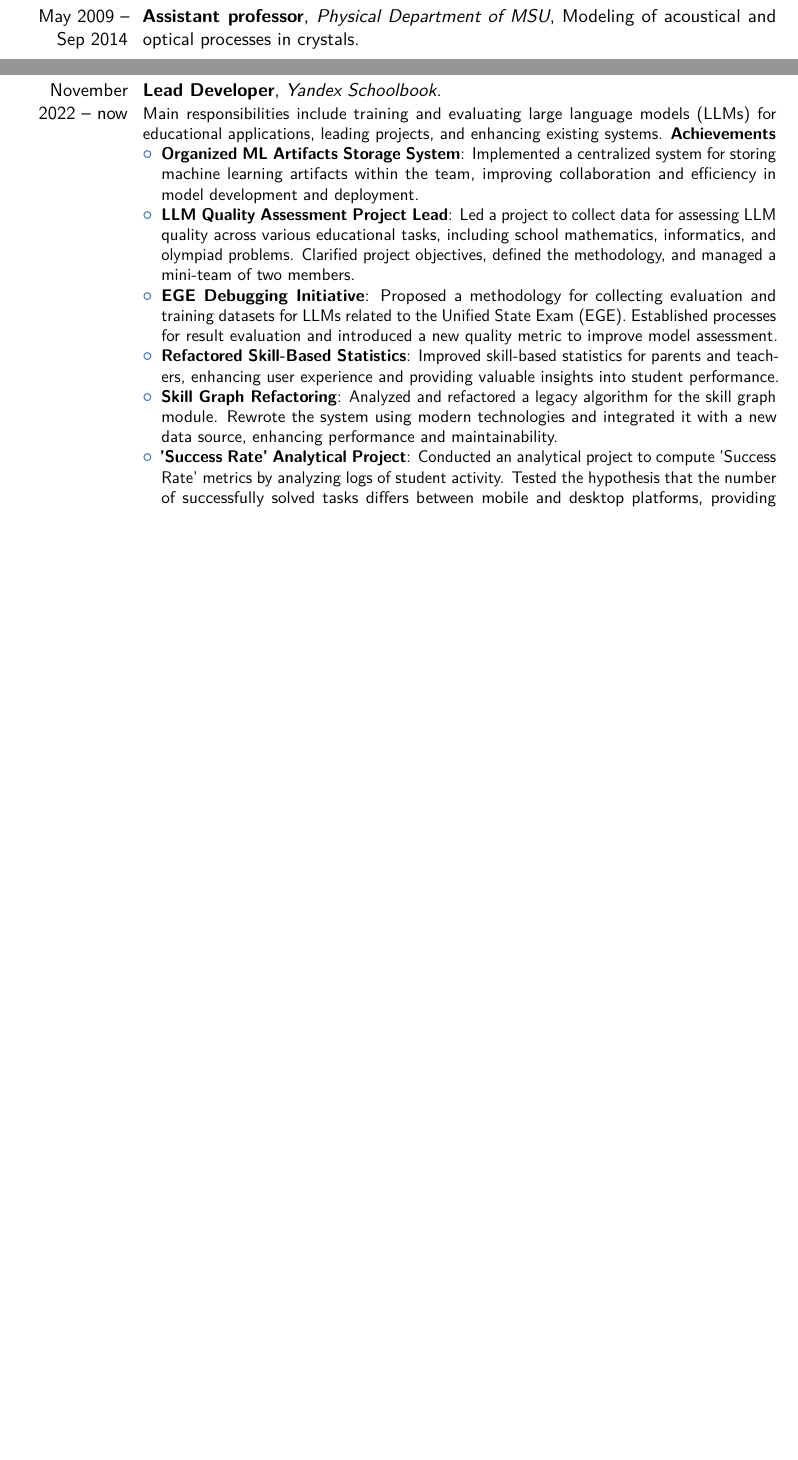
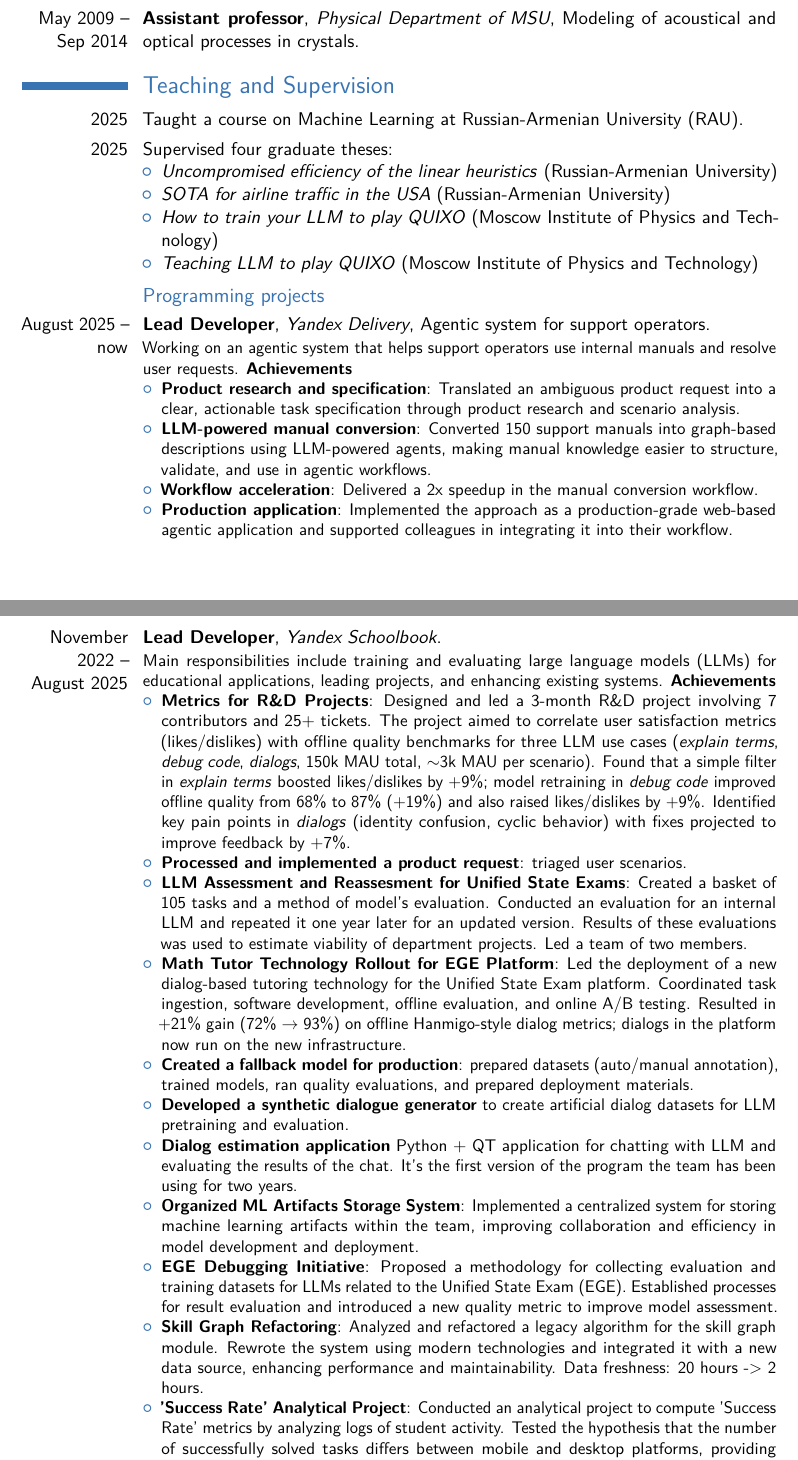
Before and after one commit to tarstars/cv, a LaTeX CV (cv_trushin_en.tex): two parts of pages 1 and 2 of 4 before the commit and two parts of pages 2 and 3 of 6 after it, joined at a grey line, cut so that both start at the same text, the shorter picture padded with empty space. Compiled offline with pdfLaTeX.

Commit message:
Update CV for Yandex Delivery role

```diff
--- a/cv_trushin_en.tex
+++ b/cv_trushin_en.tex
@@ -48,11 +48,7 @@
 % \phone{+7(495) 694 1520}
 %\fax{(000) 111 1113}
 \email{tarstars@gmail.com}
-\homepage{https://www.linkedin.com/in/arseniy-trushin-5b848736/}{https://www.linkedin.com/in/arseniy-trushin-5b848736/}
-%\homepage{tarsenyss.narod.ru}{tarsenyss.narod.ru} % The first argument
-%is the url for the clickable link, the second argument is the url displayed in
-%the template - this allows special characters to be displayed such as the
-%tilde in this example
+\homepage{www.linkedin.com/in/tarstars}{www.linkedin.com/in/tarstars}
 %\extrainfo{additional information}
 \photo[70pt][0.4pt]{pictures/trushin} % The first bracket is the picture
 %height, the second is the thickness of the frame around the picture (0pt for
@@ -117,18 +115,44 @@
 MSU}{Modeling of acoustical and optical
 processes in crystals}{}{}
 
-\newpage
+\section{Teaching and Supervision}
+
+\cvitem{2025}{Taught a course on Machine Learning at Russian-Armenian University (RAU).}
+
+\cvitem{2025}{Supervised four graduate theses:
+  \begin{itemize}
+    \item \textit{Uncompromised efficiency of the linear heuristics} (Russian-Armenian University)
+    \item \textit{SOTA for airline traffic in the USA} (Russian-Armenian University)
+    \item \textit{How to train your LLM to play QUIXO} (Moscow Institute of Physics and Technology)
+    \item \textit{Teaching LLM to play QUIXO} (Moscow Institute of Physics and Technology)
+  \end{itemize}
+}
 
 \subsection{Programming projects}
 
-\cventry{November 2022 -- now}{Lead Developer}{Yandex Schoolbook}{}{}{
+\cventry{August 2025 -- now}{Lead Developer}{Yandex Delivery}{Agentic system for support operators}{}{
+ Working on an agentic system that helps support operators use internal manuals and resolve user requests. \textbf{Achievements}
+ \begin{itemize}
+    \item \textbf{Product research and specification}: Translated an ambiguous product request into a clear, actionable task specification through product research and scenario analysis.
+    \item \textbf{LLM-powered manual conversion}: Converted 150 support manuals into graph-based descriptions using LLM-powered agents, making manual knowledge easier to structure, validate, and use in agentic workflows.
+    \item \textbf{Workflow acceleration}: Delivered a 2x speedup in the manual conversion workflow.
+    \item \textbf{Production application}: Implemented the approach as a production-grade web-based agentic application and supported colleagues in integrating it into their workflow.
+ \end{itemize}
+}
+
+\cventry{November 2022 -- August 2025}{Lead Developer}{Yandex Schoolbook}{}{}{
  Main responsibilities include training and evaluating large language models (LLMs) for educational applications, leading projects, and enhancing existing systems. \textbf{Achievements}
  \begin{itemize}
+    \item \textbf{Metrics for R\&D Projects}:  Designed and led a 3-month R\&D project involving 7 contributors and 25+ tickets. The project aimed to correlate user satisfaction metrics (likes/dislikes) with offline quality benchmarks for three LLM use cases (\textit{explain terms}, \textit{debug code}, \textit{dialogs}, 150k MAU total, $\sim$3k MAU per scenario).  Found that a simple filter in \textit{explain terms} boosted likes/dislikes by +9\%; model retraining in \textit{debug code} improved offline quality from 68\% to 87\% (+19\%) and also raised likes/dislikes by +9\%. Identified key pain points in \textit{dialogs} (identity confusion, cyclic behavior) with fixes projected to improve feedback by +7\%.
+    \item \textbf{Processed and implemented a product request}: triaged user scenarios.
+    \item \textbf{LLM Assessment and Reassesment for Unified State Exams}: Created a basket of 105 tasks and a method of model's evaluation. Conducted an evaluation for an internal LLM and repeated it one year later for an updated version. Results of these evaluations was used to estimate viability of department projects. Led a team of two members.
+    \item \textbf{Math Tutor Technology Rollout for EGE Platform}: Led the deployment of a new dialog-based tutoring technology for the Unified State Exam platform. Coordinated task ingestion, software development, offline evaluation, and online A/B testing. Resulted in +21\% gain (72\% $\rightarrow$ 93\%) on offline Hanmigo-style dialog metrics; dialogs in the platform now run on the new infrastructure.
+    \item \textbf{Created a fallback model for production}: prepared datasets (auto/manual annotation), trained models, ran quality evaluations, and prepared deployment materials.
+    \item \textbf{Developed a synthetic dialogue generator} to create artificial dialog datasets for LLM pretraining and evaluation.
+    \item \textbf{Dialog estimation application} Python + QT application for chatting with LLM and evaluating the results of the chat. It's the first version of the program the team has been using for two years.
     \item \textbf{Organized ML Artifacts Storage System}: Implemented a centralized system for storing machine learning artifacts within the team, improving collaboration and efficiency in model development and deployment.
-    \item \textbf{LLM Quality Assessment Project Lead}: Led a project to collect data for assessing LLM quality across various educational tasks, including school mathematics, informatics, and olympiad problems. Clarified project objectives, defined the methodology, and managed a mini-team of two members.
     \item \textbf{EGE Debugging Initiative}: Proposed a methodology for collecting evaluation and training datasets for LLMs related to the Unified State Exam (EGE). Established processes for result evaluation and introduced a new quality metric to improve model assessment.
-    \item \textbf{Refactored Skill-Based Statistics}: Improved skill-based statistics for parents and teachers, enhancing user experience and providing valuable insights into student performance.
-    \item \textbf{Skill Graph Refactoring}: Analyzed and refactored a legacy algorithm for the skill graph module. Rewrote the system using modern technologies and integrated it with a new data source, enhancing performance and maintainability.
+    \item \textbf{Skill Graph Refactoring}: Analyzed and refactored a legacy algorithm for the skill graph module. Rewrote the system using modern technologies and integrated it with a new data source, enhancing performance and maintainability. Data freshness: 20 hours -> 2 hours.
     \item \textbf{'Success Rate' Analytical Project}: Conducted an analytical project to compute 'Success Rate' metrics by analyzing logs of student activity. Tested the hypothesis that the number of successfully solved tasks differs between mobile and desktop platforms, providing insights for platform optimization.
  \end{itemize}
 }
```
Also changed, not shown: cv_trushin_en.tex (6 more changed lines), 1 other file.
